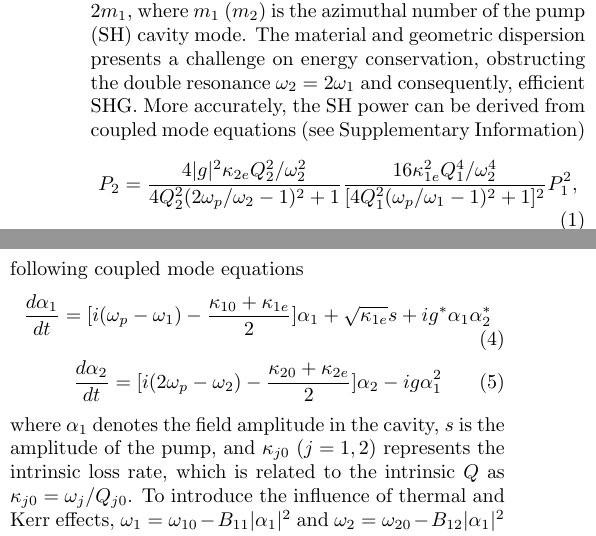
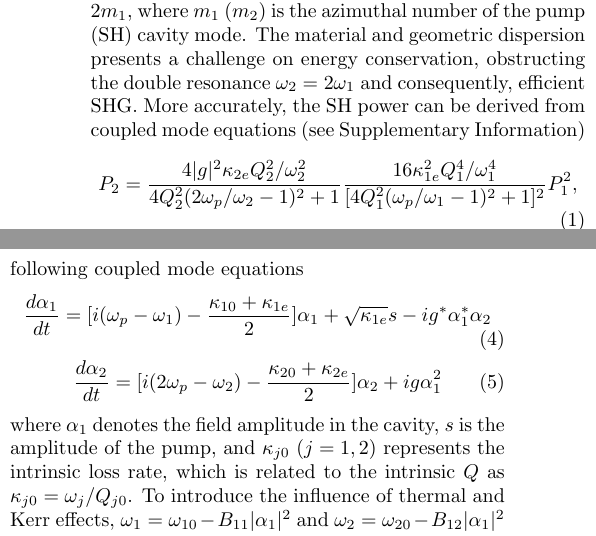
Before and after one commit to cathyue/SHGdoc, a LaTeX document (progress1.tex): two parts of the columns of pages 2 and 5 of 6, joined at a grey line, cut so that both start at the same text. Compiled offline with pdfLaTeX.

Commit message:
small change

```diff
--- a/progress1.tex
+++ b/progress1.tex
@@ -101,7 +101,7 @@ The former can be fulfilled by a pair of modes with proper angular momentum rela
 The material and geometric dispersion presents a challenge on energy conservation, obstructing the double resonance $\omega_2=2\omega_1$ and consequently, efficient SHG.
 More accurately, the SH power can be derived from coupled mode equations (see Supplementary Information)
 \begin{equation}
-P_2 = \frac{4|g|^2\kappa_{2e}Q_2^2/\omega_2^2}{4Q_2^2(2\omega_p/\omega_2-1)^2+1}\frac{16\kappa_{1e}^2Q_1^4/\omega_2^4}{[4Q_1^2(\omega_p/\omega_1-1)^2+1]^2}P_1^2,
+P_2 = \frac{4|g|^2\kappa_{2e}Q_2^2/\omega_2^2}{4Q_2^2(2\omega_p/\omega_2-1)^2+1}\frac{16\kappa_{1e}^2Q_1^4/\omega_1^4}{[4Q_1^2(\omega_p/\omega_1-1)^2+1]^2}P_1^2,
 \label{eq:P2P1}
 \end{equation}
 where the subscripts $j=1, 2$  represent the pump cavity mode and SH mode respectively with $\omega_j$ being the resonant frequency and $Q_j$ the loaded quality factor, $\omega_p$ and $P_1$ denotes the pump frequency and power respectively, $g$ is the second-order nonlinear coupling strength between the two modes, and $\kappa_{je}$ represents the external coupling rate. The pump power depletion is ignored due to the weak second-order nonlinear effect in silica.
@@ -221,8 +221,8 @@ The EMCCD and the pump laser are placed at the same side of the microsphere cons
 
 \noindent The SHG in the microresonator can be described by the following coupled mode equations
 \begin{gather}
-\frac{d{\alpha}_1}{dt} = [i(\omega_p-\omega_1)-\frac{\kappa_{10}+\kappa_{1e}}{2}]{\alpha}_1+\sqrt{\kappa_{1e}}s+ig^*{\alpha}_1{\alpha}_2^* \\
-\frac{d{\alpha}_2}{dt} = [i(2\omega_p-\omega_2)-\frac{\kappa_{20}+\kappa_{2e}}{2}]{\alpha}_2-ig{\alpha}_1^2
+\frac{d{\alpha}_1}{dt} = [i(\omega_p-\omega_1)-\frac{\kappa_{10}+\kappa_{1e}}{2}]{\alpha}_1+\sqrt{\kappa_{1e}}s-ig^*{\alpha}_1^*{\alpha}_2 \\
+\frac{d{\alpha}_2}{dt} = [i(2\omega_p-\omega_2)-\frac{\kappa_{20}+\kappa_{2e}}{2}]{\alpha}_2+ig{\alpha}_1^2
 \label{eq:cpmoder}
 \end{gather}
 where ${\alpha}_1$ denotes the field amplitude in the cavity, $s$ is the amplitude of the pump, and $\kappa_{j0}$ ($j = 1,2$) represents the intrinsic loss rate, which is related to the intrinsic $Q$ as $\kappa_{j0} = \omega_{j}/Q_{j0}$.
```
Also changed, not shown: progress1.pdf, progress1.tex (2 more changed lines), 1 other file.
